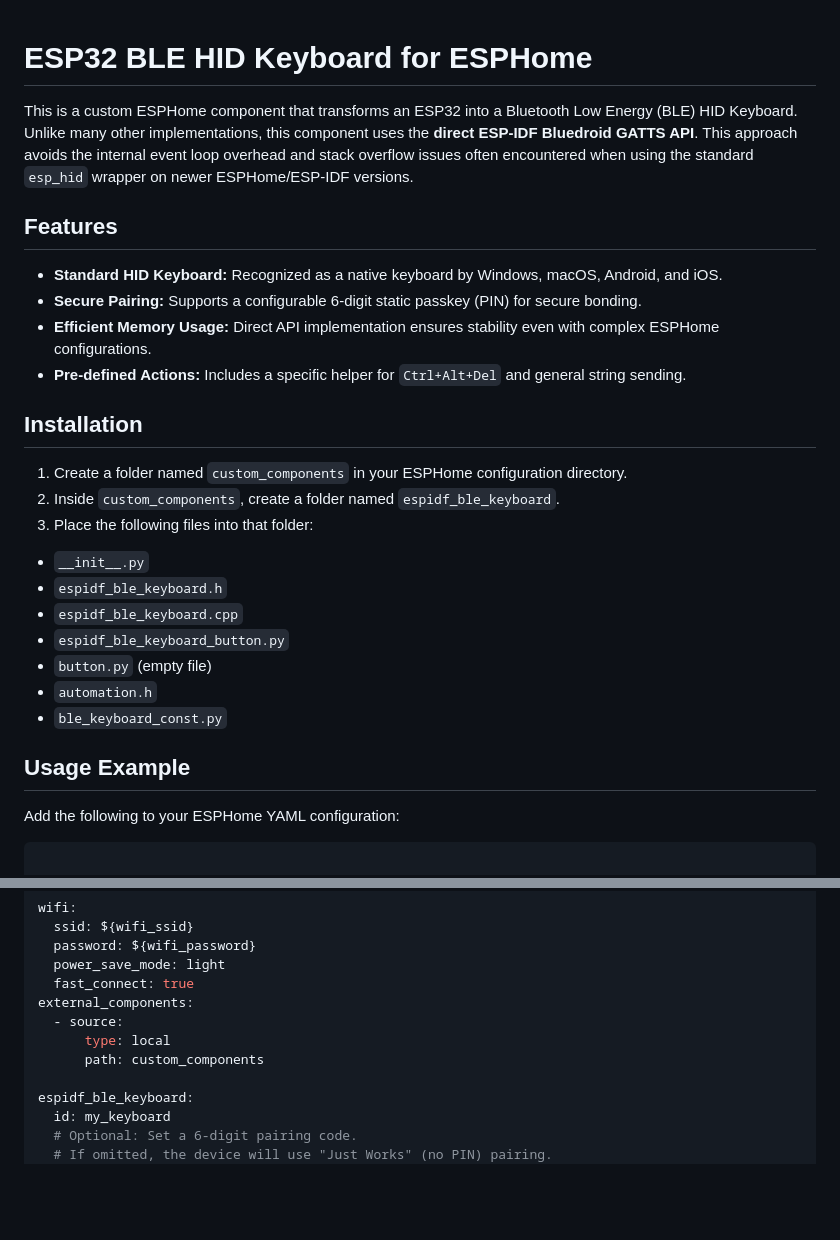
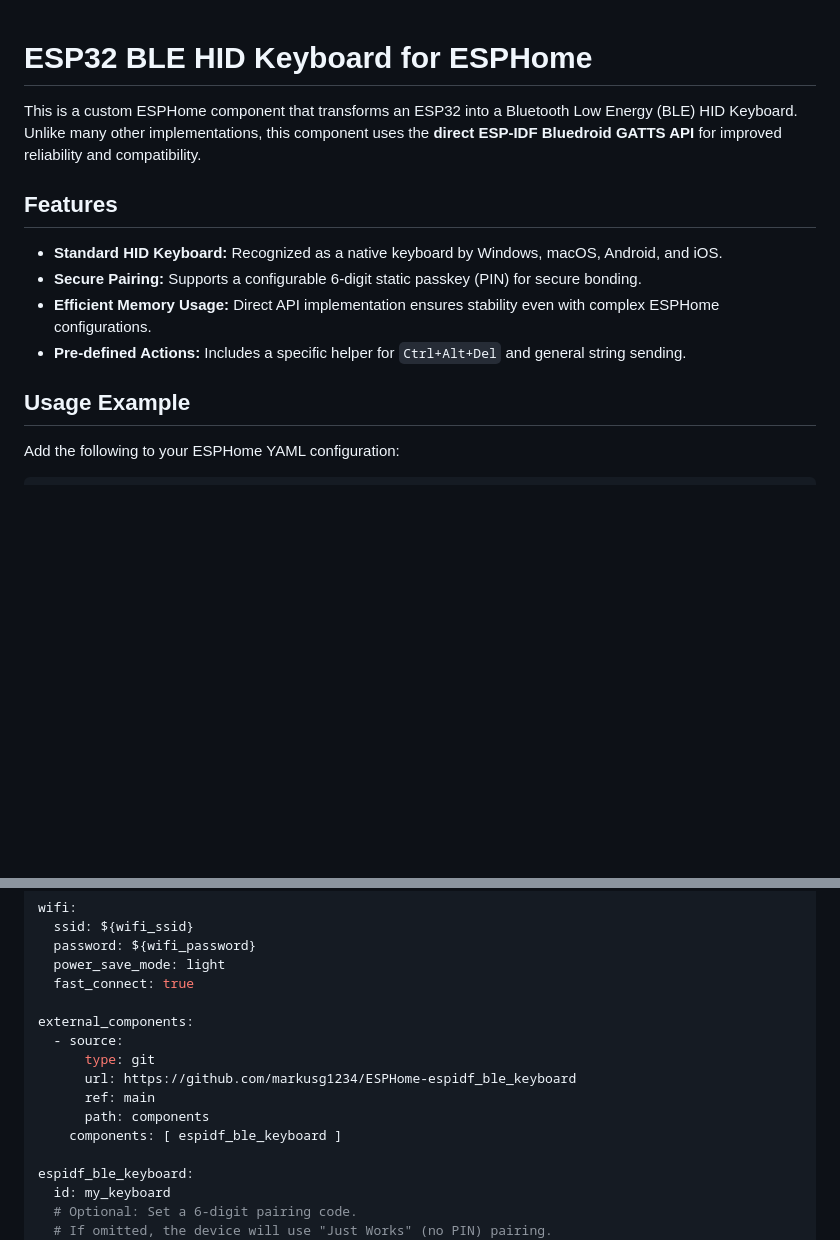
Before and after one commit to markusg1234/ESPHome-espidf_ble_keyboard, a Markdown page: README.md, 2 parts joined by grey strips. GitHub-like rendering; blank space fills up the shorter version.

Commit message:
Refine README for BLE HID Keyboard component
Updated README.md to improve clarity and provide a more concise installation guide.

````diff
--- a/README.md
+++ b/README.md
@@ -1,8 +1,6 @@
-
-
 # ESP32 BLE HID Keyboard for ESPHome
 
-This is a custom ESPHome component that transforms an ESP32 into a Bluetooth Low Energy (BLE) HID Keyboard. Unlike many other implementations, this component uses the **direct ESP-IDF Bluedroid GATTS API**. This approach avoids the internal event loop overhead and stack overflow issues often encountered when using the standard `esp_hid` wrapper on newer ESPHome/ESP-IDF versions.
+This is a custom ESPHome component that transforms an ESP32 into a Bluetooth Low Energy (BLE) HID Keyboard. Unlike many other implementations, this component uses the **direct ESP-IDF Bluedroid GATTS API** for improved reliability and compatibility.
 
 ## Features
 
@@ -11,27 +9,11 @@ This is a custom ESPHome component that transforms an ESP32 into a Bluetooth Low
 * **Efficient Memory Usage:** Direct API implementation ensures stability even with complex ESPHome configurations.
 * **Pre-defined Actions:** Includes a specific helper for `Ctrl+Alt+Del` and general string sending.
 
-## Installation
-
-1. Create a folder named `custom_components` in your ESPHome configuration directory.
-2. Inside `custom_components`, create a folder named `espidf_ble_keyboard`.
-3. Place the following files into that folder:
-* `__init__.py`
-* `espidf_ble_keyboard.h`
-* `espidf_ble_keyboard.cpp`
-* `espidf_ble_keyboard_button.py`
-* `button.py` (empty file)
-* `automation.h`
-* `ble_keyboard_const.py`
-
-
-
 ## Usage Example
 
 Add the following to your ESPHome YAML configuration:
 
 ```yaml
-
 substitutions:
   device_name: bluetooth-keyboard
   friendly_name: "Bluetooth keyboard"
@@ -75,10 +57,14 @@ wifi:
   password: ${wifi_password}
   power_save_mode: light
   fast_connect: true
+
 external_components:
   - source:
-      type: local
-      path: custom_components
+      type: git
+      url: https://github.com/markusg1234/ESPHome-espidf_ble_keyboard
+      ref: main
+      path: components
+    components: [ espidf_ble_keyboard ]
 
 espidf_ble_keyboard:
   id: my_keyboard
````
Also changed, not shown: other parts of README.md (+5 -4 lines).
